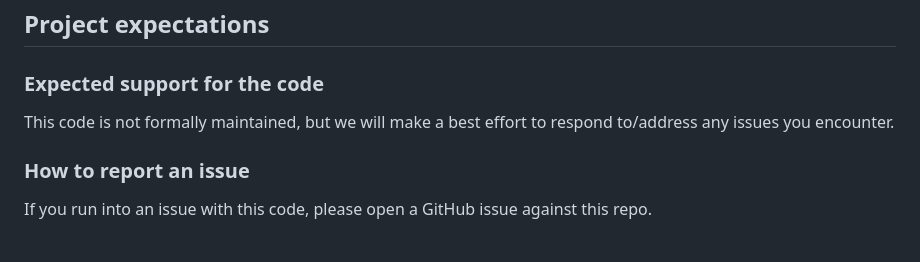
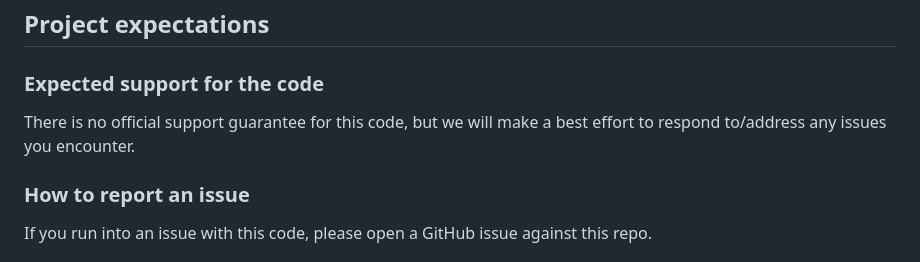
Before and after one commit to Azure/azure-sphere-gallery, a Markdown page: NativeBlink/README.md, the part around the change. Rendered like a GitHub page.

Commit message:
Update project expectations.

```diff
--- a/NativeBlink/README.md
+++ b/NativeBlink/README.md
@@ -85,7 +85,7 @@ When debugging, open the Terminal Window (Ctrl + `) to see program output, which
 
 ### Expected support for the code
 
-This code is not formally maintained, but we will make a best effort to respond to/address any issues you encounter.
+There is no official support guarantee for this code, but we will make a best effort to respond to/address any issues you encounter.
 
 ### How to report an issue
 
```
